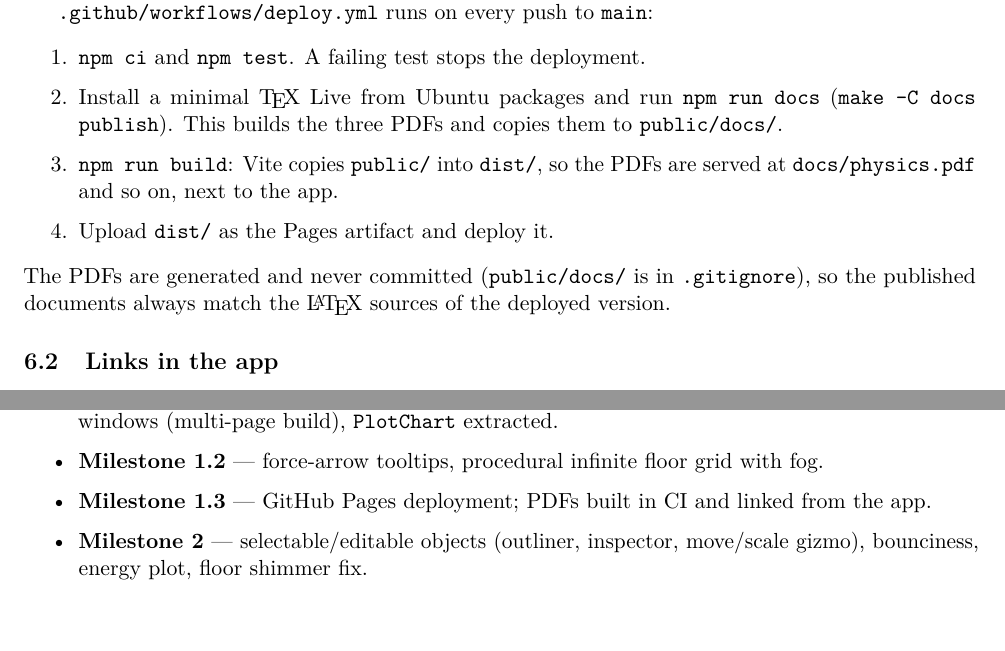
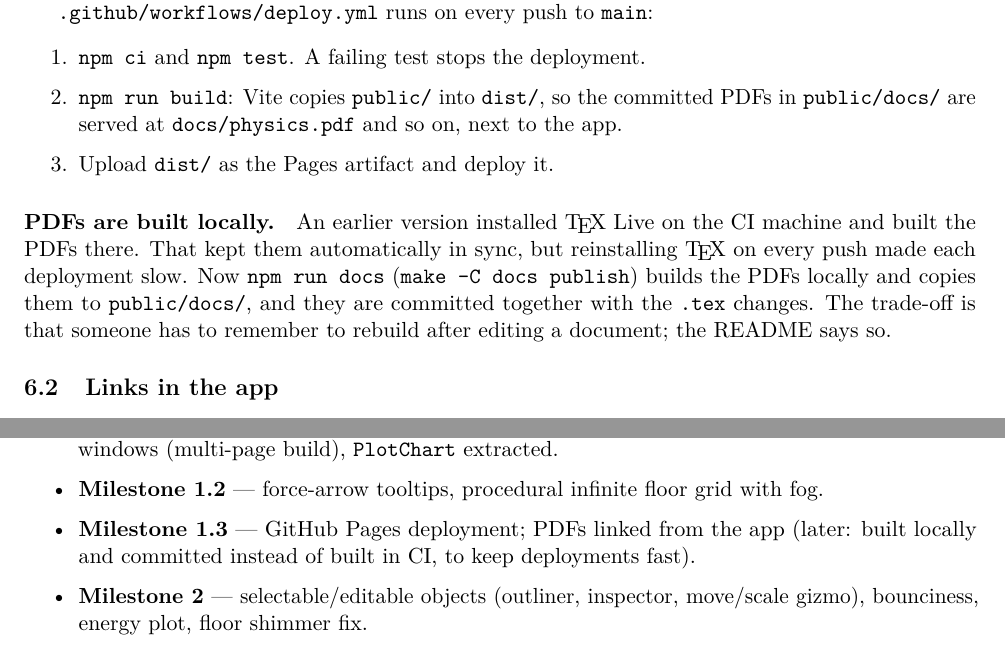
Before and after one commit to HardikMedhi/physics-sandbox, a LaTeX document (docs/code.tex): two parts of pages 7 and 8 of 9, joined at a grey line, cut so that both start at the same text. Compiled offline with pdfLaTeX.

Commit message:
Build documentation PDFs locally instead of in CI
Installing TeX Live on every deployment made pushes slow. The PDFs are
now built with `npm run docs` and committed in public/docs/, which Vite
copies into the site. The workflow no longer installs LaTeX.

Co-Authored-By: Claude Opus 5.5 <noreply@anthropic.com>

```diff
--- a/docs/code.tex
+++ b/docs/code.tex
@@ -264,14 +264,16 @@ module scripts loaded from \texttt{file://} URLs.
 \texttt{.github/workflows/deploy.yml} runs on every push to \texttt{main}:
 \begin{enumerate}
   \item \texttt{npm ci} and \texttt{npm test}. A failing test stops the deployment.
-  \item Install a minimal \TeX{} Live from Ubuntu packages and run \texttt{npm run docs}
-        (\texttt{make -C docs publish}). This builds the three PDFs and copies them to \texttt{public/docs/}.
-  \item \texttt{npm run build}: Vite copies \texttt{public/} into \texttt{dist/}, so the PDFs are
-        served at \texttt{docs/physics.pdf} and so on, next to the app.
+  \item \texttt{npm run build}: Vite copies \texttt{public/} into \texttt{dist/}, so the committed PDFs in
+        \texttt{public/docs/} are served at \texttt{docs/physics.pdf} and so on, next to the app.
   \item Upload \texttt{dist/} as the Pages artifact and deploy it.
 \end{enumerate}
-The PDFs are generated and never committed (\texttt{public/docs/} is in \texttt{.gitignore}), so the published
-documents always match the \LaTeX{} sources of the deployed version.
+
+\paragraph{PDFs are built locally.} An earlier version installed \TeX{} Live on the CI machine and built the PDFs
+there. That kept them automatically in sync, but reinstalling \TeX{} on every push made each deployment slow. Now
+\texttt{npm run docs} (\texttt{make -C docs publish}) builds the PDFs locally and copies them to
+\texttt{public/docs/}, and they are committed together with the \texttt{.tex} changes. The trade-off is that someone has
+to remember to rebuild after editing a document; the README says so.
 
 \subsection{Links in the app}
 A collapsible \emph{Documentation} panel (\texttt{ui/docsPanel.ts}) at the bottom of the sidebar links to
@@ -332,7 +334,8 @@ each frame. The shadow map also has a small depth and normal bias against self-s
   \item \textbf{Milestone 1.1} --- axis gizmo, table size/height/on--off, draggable force arrow,
         pop-out plot windows (multi-page build), \texttt{PlotChart} extracted.
   \item \textbf{Milestone 1.2} --- force-arrow tooltips, procedural infinite floor grid with fog.
-  \item \textbf{Milestone 1.3} --- GitHub Pages deployment; PDFs built in CI and linked from the app.
+  \item \textbf{Milestone 1.3} --- GitHub Pages deployment; PDFs linked from the app (later: built locally
+        and committed instead of built in CI, to keep deployments fast).
   \item \textbf{Milestone 2} --- selectable/editable objects (outliner, inspector, move/scale gizmo), bounciness,
         energy plot, floor shimmer fix.
 \end{itemize}
```
Also changed, not shown: .github/workflows/deploy.yml (+3 -10 lines), README.md, 4 other files.
